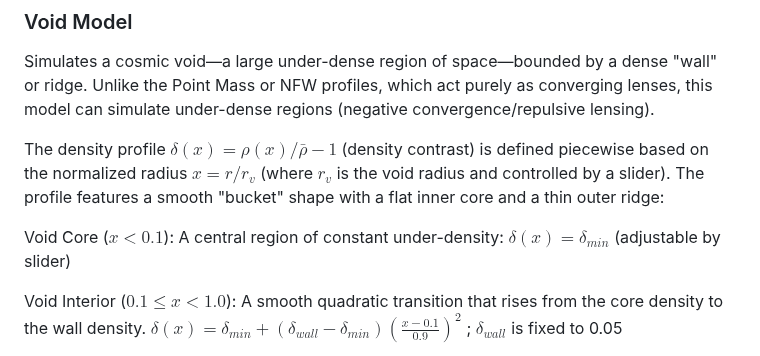
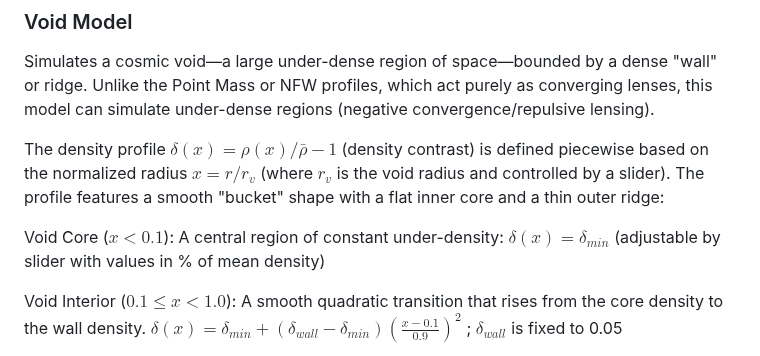
Before and after one commit to nicosmo/lensing_visualization, a Markdown page: README.md, the part around the change. GitHub-like rendering.

Commit message:
Update README with slider adjustment details
Clarified the description of the central region's under-density adjustment in the density profile.

```diff
--- a/README.md
+++ b/README.md
@@ -97,7 +97,7 @@ Simulates a cosmic void—a large under-dense region of space—bounded by a den
 The density profile $\delta(x) = \rho(x) / \bar{\rho} - 1$ (density contrast) is defined piecewise based on the normalized radius $x = r / r_v$ (where $r_v$ is the void radius and controlled by a slider). The profile features a smooth "bucket" shape with a flat inner core and a thin outer ridge:
 
 Void Core ($x < 0.1$):
-A central region of constant under-density: $\delta(x) = \delta_{min}$ (adjustable by slider)
+A central region of constant under-density: $\delta(x) = \delta_{min}$ (adjustable by slider with values in % of mean density)
 
 Void Interior ($0.1 \le x < 1.0$):
 A smooth quadratic transition that rises from the core density to the wall density.
```
